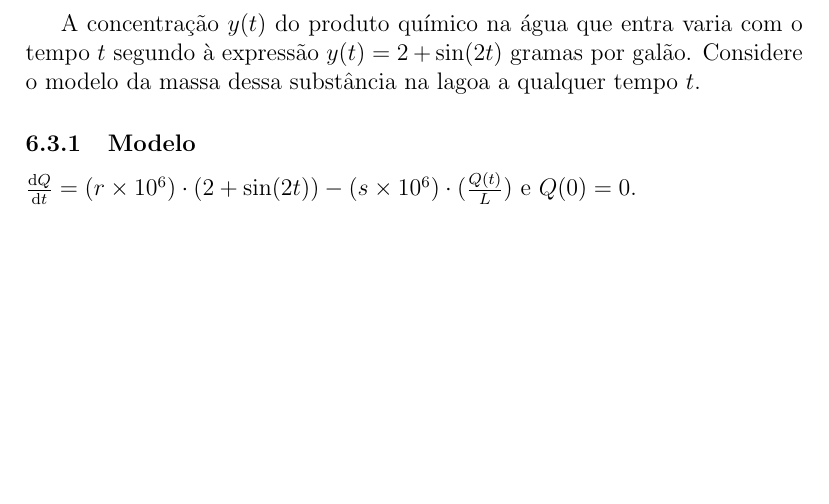
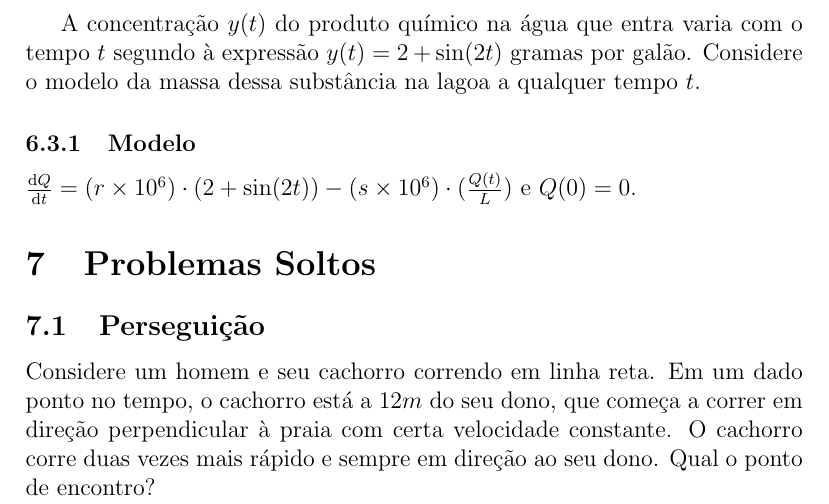
Before and after one commit to lucasmoschen/ta-sessions, a LaTeX paper (Ordinary_Differential_Equations/contents.tex): part of page 6 of 6, cut so that both start at the same text, the shorter picture padded with empty space. Compiled offline with pdfLaTeX.

Commit message:
Added dog and man problem

```diff
--- a/Ordinary_Differential_Equations/contents.tex
+++ b/Ordinary_Differential_Equations/contents.tex
@@ -186,4 +186,13 @@ massa dessa substância na lagoa a qualquer tempo $t$.
 $\dv{Q}{t} = (r\times 10^6)\cdot (2 + \sin (2t)) - (s\times 10^6)\cdot
 (\frac{Q(t)}{L})$ e $Q(0) = 0$.
 
+\section{Problemas Soltos}
+
+\subsection{Perseguição}
+
+Considere um homem e seu cachorro correndo em linha reta. Em um dado ponto no
+tempo, o cachorro está a $12m$ do seu dono, que começa a correr em direção
+perpendicular à praia com certa velocidade constante. O cachorro corre duas
+vezes mais rápido e sempre em direção ao seu dono. Qual o ponto de encontro?
+
 \end{document}
```
Also changed, not shown: Ordinary_Differential_Equations/contents.pdf.
